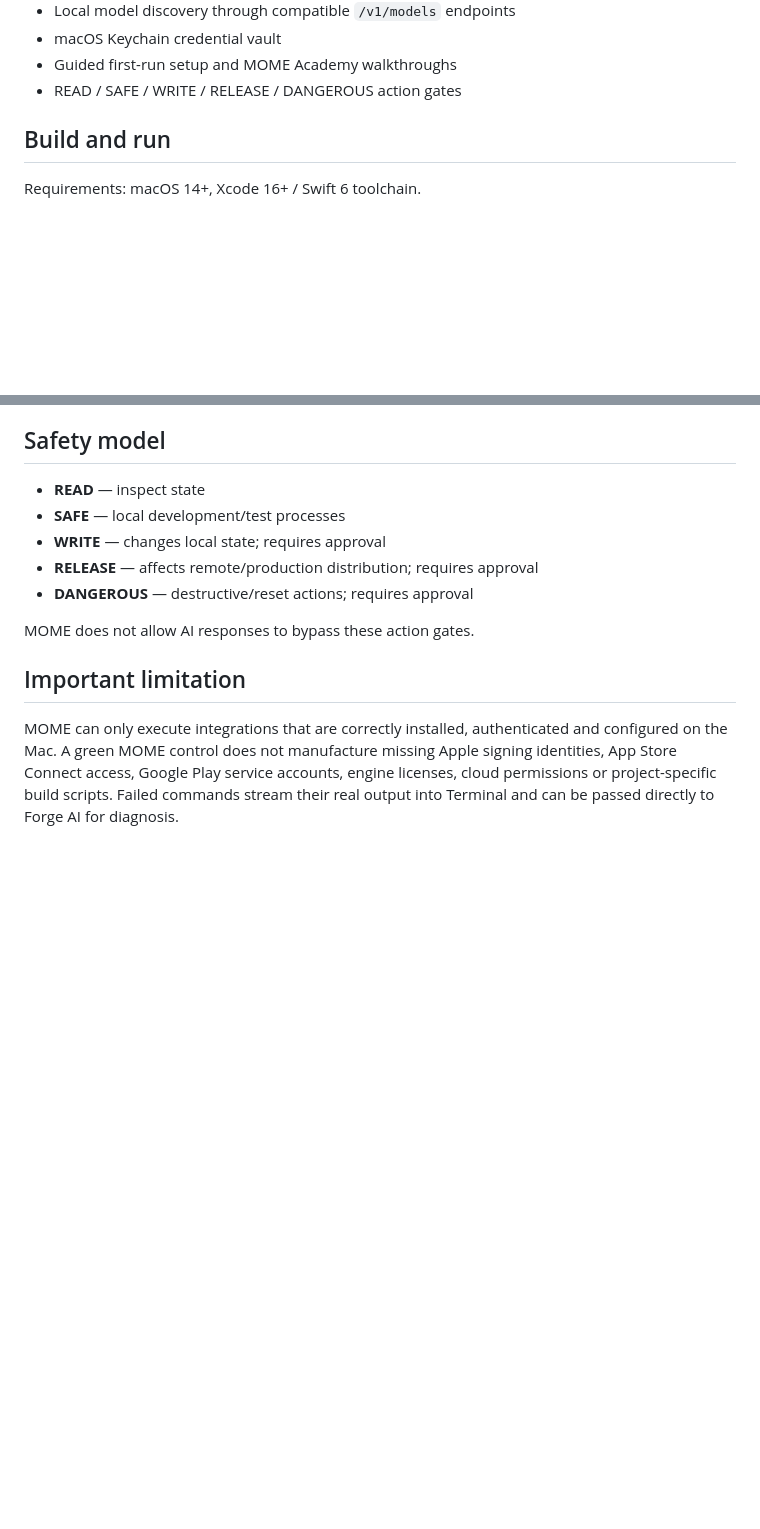
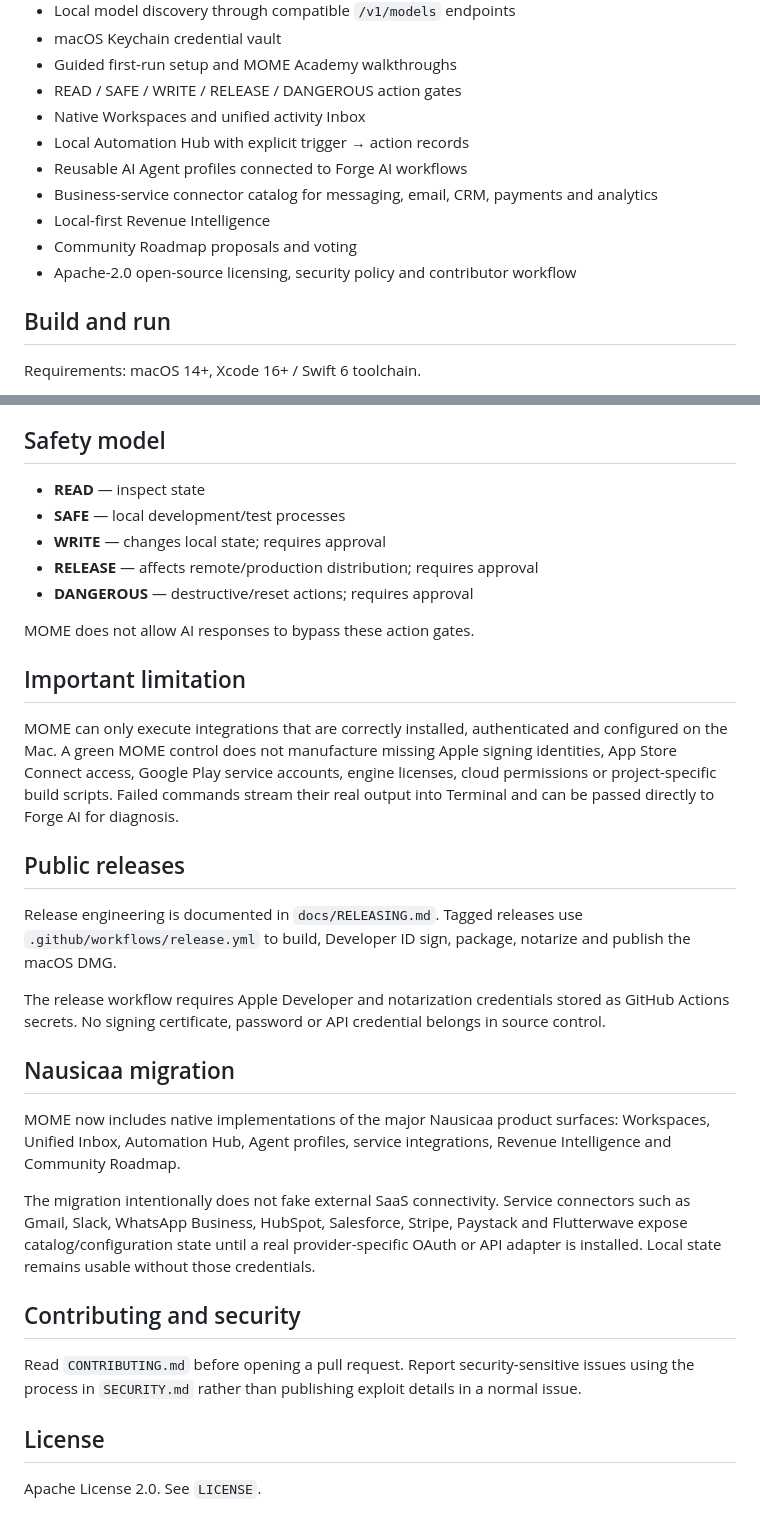
Before and after one commit to SXNGE4444/MOME, a Markdown page: README.md, 2 parts joined by grey strips. GitHub-like rendering; blank space fills up the shorter version.

Commit message:
Prepare README for public beta distribution

```diff
--- a/README.md
+++ b/README.md
@@ -33,6 +39,13 @@ MOME is a native macOS control plane for planning, building, testing, running an
 - macOS Keychain credential vault
 - Guided first-run setup and MOME Academy walkthroughs
 - READ / SAFE / WRITE / RELEASE / DANGEROUS action gates
+- Native Workspaces and unified activity Inbox
+- Local Automation Hub with explicit trigger → action records
+- Reusable AI Agent profiles connected to Forge AI workflows
+- Business-service connector catalog for messaging, email, CRM, payments and analytics
+- Local-first Revenue Intelligence
+- Community Roadmap proposals and voting
+- Apache-2.0 open-source licensing, security policy and contributor workflow
 
 ## Build and run
 
@@ -124,3 +137,24 @@ MOME does not allow AI responses to bypass these action gates.
 ## Important limitation
 
 MOME can only execute integrations that are correctly installed, authenticated and configured on the Mac. A green MOME control does not manufacture missing Apple signing identities, App Store Connect access, Google Play service accounts, engine licenses, cloud permissions or project-specific build scripts. Failed commands stream their real output into Terminal and can be passed directly to Forge AI for diagnosis.
+
+
+## Public releases
+
+Release engineering is documented in `docs/RELEASING.md`. Tagged releases use `.github/workflows/release.yml` to build, Developer ID sign, package, notarize and publish the macOS DMG.
+
+The release workflow requires Apple Developer and notarization credentials stored as GitHub Actions secrets. No signing certificate, password or API credential belongs in source control.
+
+## Nausicaa migration
+
+MOME now includes native implementations of the major Nausicaa product surfaces: Workspaces, Unified Inbox, Automation Hub, Agent profiles, service integrations, Revenue Intelligence and Community Roadmap.
+
+The migration intentionally does not fake external SaaS connectivity. Service connectors such as Gmail, Slack, WhatsApp Business, HubSpot, Salesforce, Stripe, Paystack and Flutterwave expose catalog/configuration state until a real provider-specific OAuth or API adapter is installed. Local state remains usable without those credentials.
+
+## Contributing and security
+
+Read `CONTRIBUTING.md` before opening a pull request. Report security-sensitive issues using the process in `SECURITY.md` rather than publishing exploit details in a normal issue.
+
+## License
+
+Apache License 2.0. See `LICENSE`.
```
Also changed, not shown: other parts of README.md (+6 -0 lines).
